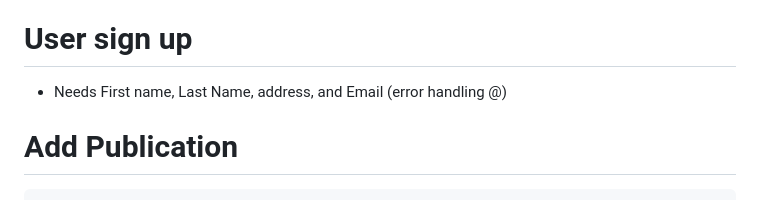
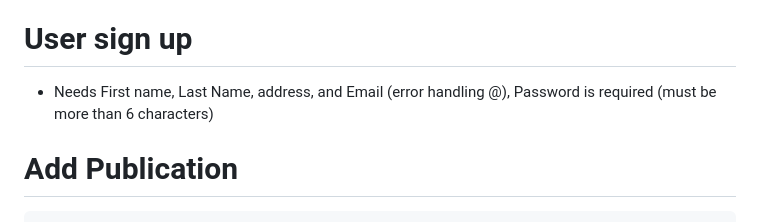
Before and after one commit to TruongMimi/comp440, a Markdown page: README.md, the part around the change. GitHub-like rendering.

```diff
--- a/README.md
+++ b/README.md
@@ -111,7 +111,7 @@ What to submit (all zipped):
    - open the brower and put in your IP address
         - http://127.0.0.1:5000/
 # User sign up
-   - Needs First name, Last Name, address, and Email (error handling @)
+   - Needs First name, Last Name, address, and Email (error handling @), Password is required (must be more than 6 characters)
 
 # Add Publication
     - Needed for adding a publiation
```
